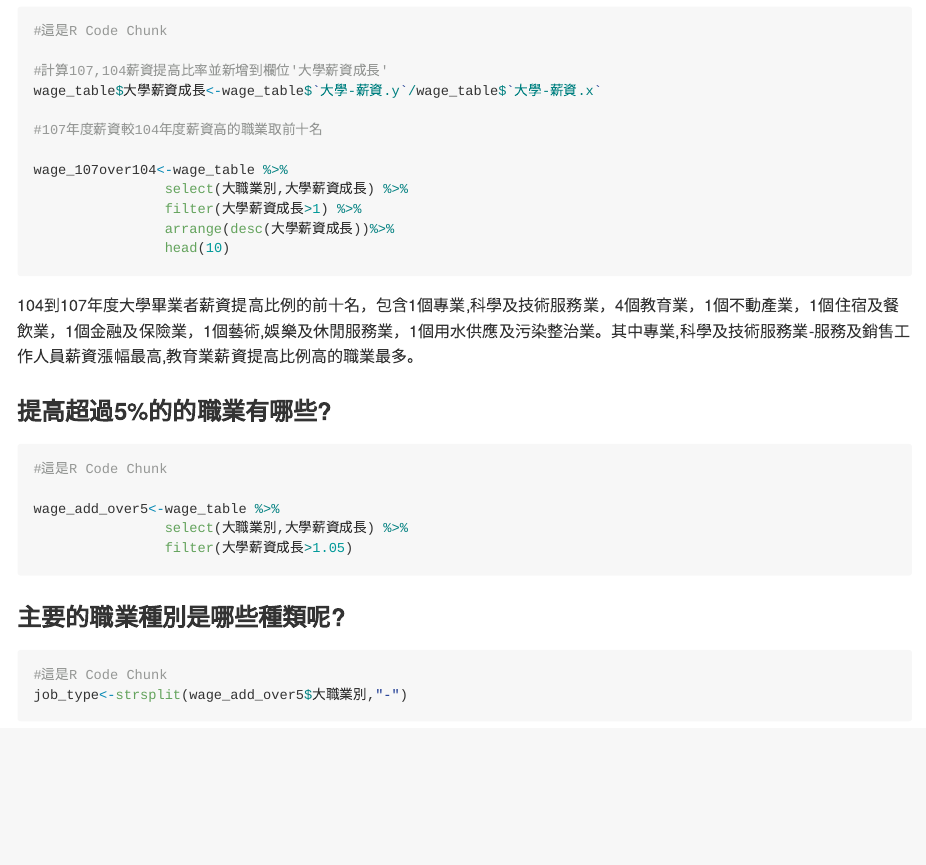
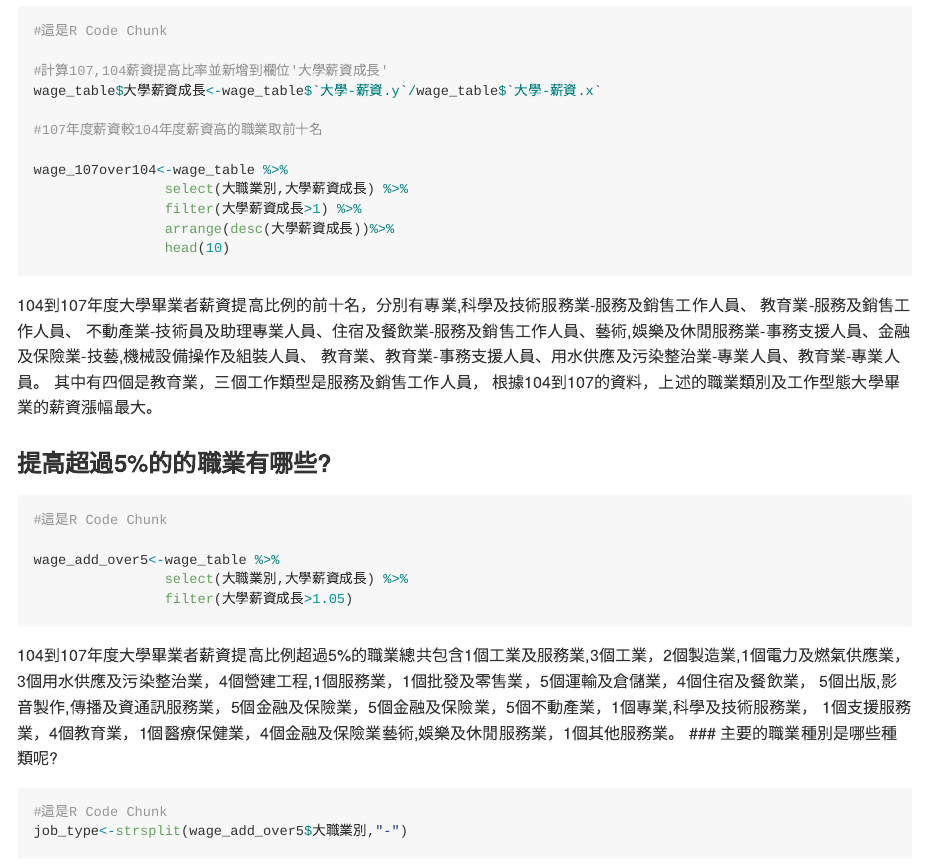
Before and after one commit to CGUIM-BigDataAnalysis/108bigdatacguim-hw1-B0644112, an R Markdown document (SalaryAnalysis.Rmd): the page in a window 1100 px wide, from 1140 px down. Rendered offline with R 4.5, knitr and Pandoc, with nearby package versions; the code chunks are not run, so their results and figures are left out; long lines of code are wrapped.

Commit message:
Update SalaryAnalysis.Rmd

````diff
--- a/SalaryAnalysis.Rmd
+++ b/SalaryAnalysis.Rmd
@@ -62,8 +62,11 @@ wage_107over104<-wage_table %>%
                 head(10)
 
 ```
-
-104到107年度大學畢業者薪資提高比例的前十名，包含1個專業,科學及技術服務業，4個教育業，1個不動產業，1個住宿及餐飲業，1個金融及保險業，1個藝術,娛樂及休閒服務業，1個用水供應及污染整治業。其中專業,科學及技術服務業-服務及銷售工作人員薪資漲幅最高,教育業薪資提高比例高的職業最多。
+104到107年度大學畢業者薪資提高比例的前十名，分別有專業,科學及技術服務業-服務及銷售工作人員、	教育業-服務及銷售工作人員、
+不動產業-技術員及助理專業人員、住宿及餐飲業-服務及銷售工作人員、藝術,娛樂及休閒服務業-事務支援人員、金融及保險業-技藝,機械設備操作及組裝人員、
+教育業、教育業-事務支援人員、用水供應及污染整治業-專業人員、教育業-專業人員。
+其中有四個是教育業，三個工作類型是服務及銷售工作人員，
+根據104到107的資料，上述的職業類別及工作型態大學畢業的薪資漲幅最大。
 
 ### 提高超過5%的的職業有哪些?
 ```{r over5}
@@ -74,6 +77,10 @@ wage_add_over5<-wage_table %>%
                 filter(大學薪資成長>1.05)
 
 ```
+104到107年度大學畢業者薪資提高比例超過5%的職業總共包含1個工業及服務業,3個工業，2個製造業,1個電力及燃氣供應業，
+3個用水供應及污染整治業，4個營建工程,1個服務業，1個批發及零售業，5個運輸及倉儲業，4個住宿及餐飲業，
+5個出版,影音製作,傳播及資通訊服務業，5個金融及保險業，5個金融及保險業，5個不動產業，1個專業,科學及技術服務業，
+1個支援服務業，4個教育業，1個醫療保健業，4個金融及保險業藝術,娛樂及休閒服務業，1個其他服務業。
 ### 主要的職業種別是哪些種類呢?
 ```{r mainType}
 #這是R Code Chunk
````
Also changed, not shown: SalaryAnalysis.Rmd (3 more changed lines).
